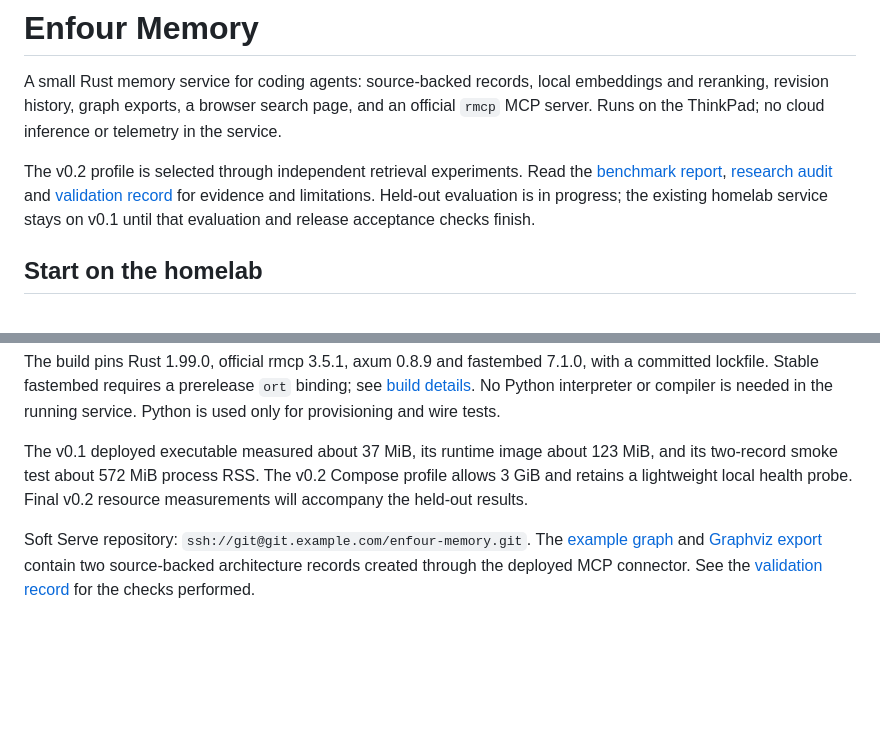
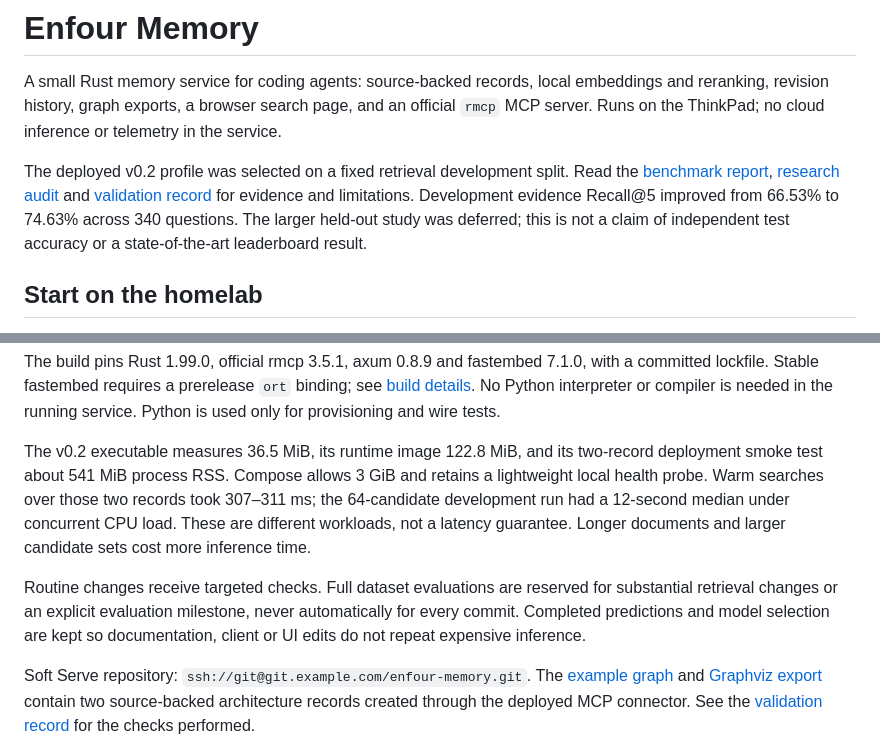
Before and after one commit to enfour-digital/enfour-memory, a Markdown page: README.md, 2 parts joined by grey strips. Drawn GitHub-style; blank space fills up the shorter version.

Commit message:
docs: record deployed v0.2 and proportionate validation policy

```diff
--- a/README.md
+++ b/README.md
@@ -5,11 +5,12 @@ embeddings and reranking, revision history, graph exports, a browser search
 page, and an official `rmcp` MCP server. Runs on the ThinkPad; no cloud
 inference or telemetry in the service.
 
-The v0.2 profile is selected through independent retrieval experiments.
+The deployed v0.2 profile was selected on a fixed retrieval development split.
 Read the [benchmark report](docs/benchmark-results.md), [research audit](docs/research.md)
 and [validation record](docs/validation.md) for evidence and limitations.
-Held-out evaluation is in progress; the existing homelab service stays on v0.1
-until that evaluation and release acceptance checks finish.
+Development evidence Recall@5 improved from 66.53% to 74.63% across 340
+questions. The larger held-out study was deferred; this is not a claim of
+independent test accuracy or a state-of-the-art leaderboard result.
 
 ## Start on the homelab
 
@@ -156,10 +157,17 @@ with a committed lockfile. Stable fastembed requires a prerelease `ort` binding;
 see [build details](docs/build.md). No Python interpreter or compiler is needed
 in the running service. Python is used only for provisioning and wire tests.
 
-The v0.1 deployed executable measured about 37 MiB, its runtime image about
-123 MiB, and its two-record smoke test about 572 MiB process RSS. The v0.2
-Compose profile allows 3 GiB and retains a lightweight local health probe.
-Final v0.2 resource measurements will accompany the held-out results.
+The v0.2 executable measures 36.5 MiB, its runtime image 122.8 MiB, and its
+two-record deployment smoke test about 541 MiB process RSS. Compose allows
+3 GiB and retains a lightweight local health probe. Warm searches over those
+two records took 307–311 ms; the 64-candidate development run had a 12-second
+median under concurrent CPU load. These are different workloads, not a latency
+guarantee. Longer documents and larger candidate sets cost more inference time.
+
+Routine changes receive targeted checks. Full dataset evaluations are reserved
+for substantial retrieval changes or an explicit evaluation milestone, never
+automatically for every commit. Completed predictions and model selection are
+kept so documentation, client or UI edits do not repeat expensive inference.
 
 Soft Serve repository: `ssh://git@git.example.com/enfour-memory.git`.
 The [example graph](docs/example-graph.json) and [Graphviz export](docs/example-graph.dot)
```
